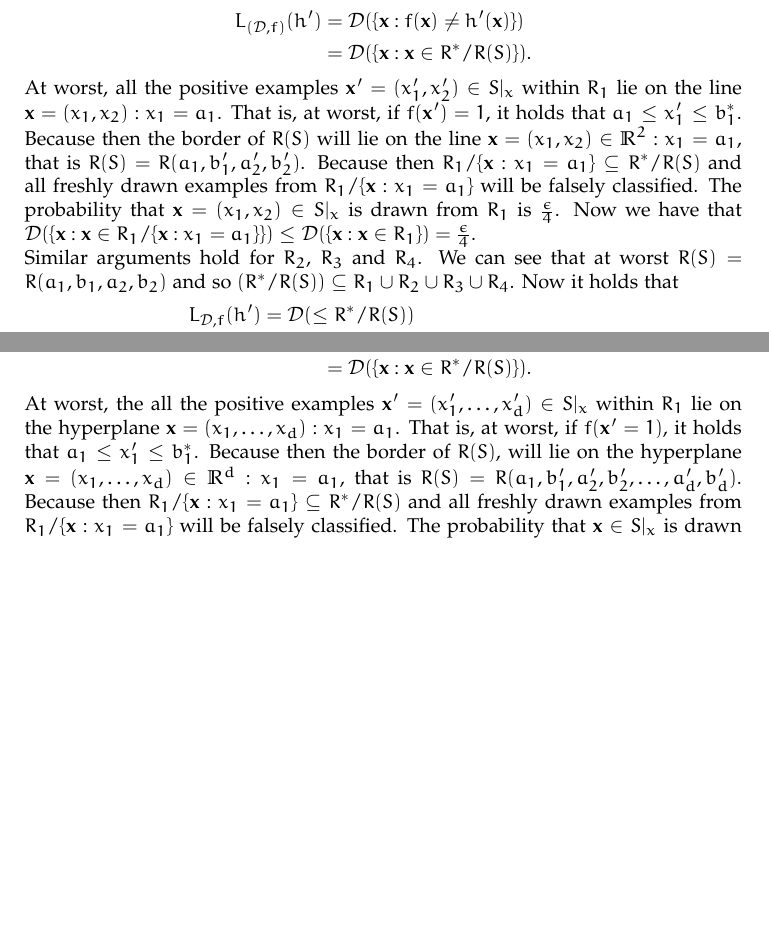
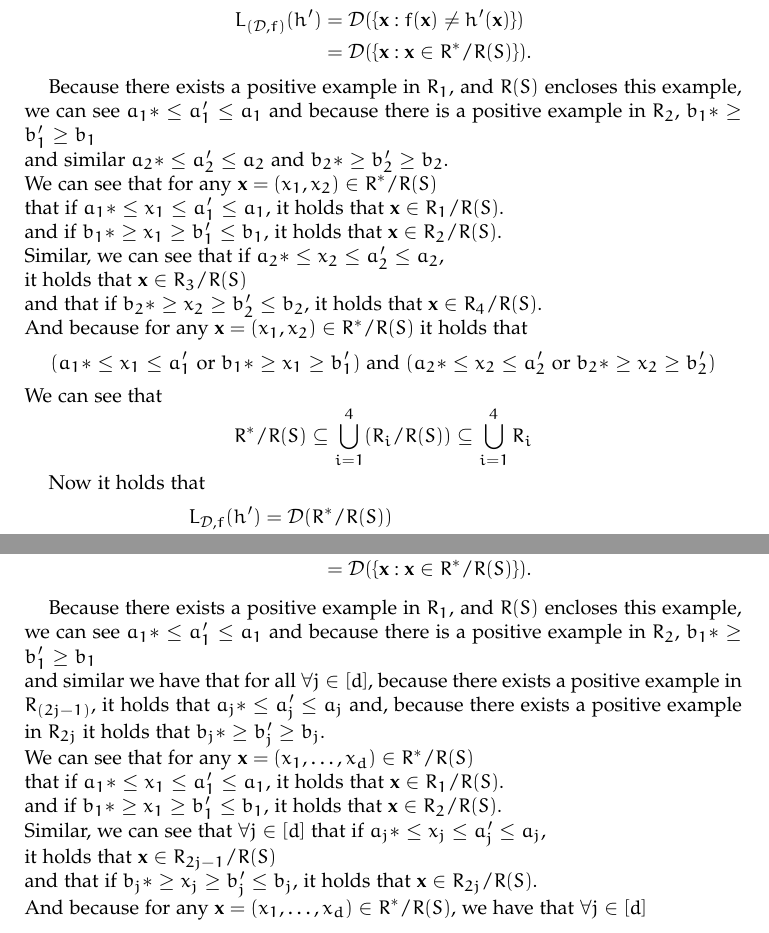
Before and after one commit to Tamarhuygen/MLT, a LaTeX paper (MLT_HW1.tex): two parts of pages 4 and 5 of 7 before the commit and two parts of pages 4 and 6 of 7 after it, joined at a grey line, cut so that both start at the same text, the shorter picture padded with empty space. Compiled offline with pdfLaTeX.

Commit message:
geen worst cases meer

```diff
--- a/MLT_HW1.tex
+++ b/MLT_HW1.tex
@@ -271,12 +278,36 @@ Show that if $S$ contains (positive) examples in all of the rectangles, $R_1, R_
   Let $h'_{(a_1',b_1',a_2',b_2')}$ be the hypothesis that $A$ returns. $R(S)\subseteq R^*$, so for all freshly drawn examples $\mathbf{x} \in \R^2/R^*$,  it holds that $f(\mathbf{x})=h^*(\mathbf{x}) = h'(\mathbf{x}) = 0$. And because $R(S)\subseteq R^*$, for all freshly drawn examples $\mathbf{x} \in R(S)$, it holds that $f(\mathbf{x})=h^*(\mathbf{x}) = h'(\mathbf{x}) = 1$. This means that the error on all examples drawn outside of $R^*/R(S)$ equals $0$. For examples $\mathbf{x}$ drawn within $R^*/R(S)$ it holds that $f(\mathbf{x})=h^*(\mathbf{x}) = 1$ and $h'(\mathbf{x}) = 0$. This means that
   \begin{align*}
   L_{(\mathcal{D},f)}(h') &= \mathcal{D}(\{\mathbf{x}: f(\mathbf{x}) \neq h'(\mathbf{x})\}) \\
-  &= \mathcal{D}(\{\mathbf{x}:\mathbf{x}\in R^*/R(S)\}).
+                          &= \mathcal{D}(\{\mathbf{x}:\mathbf{x}\in R^*/R(S)\}).
   \end{align*}
-  At worst, all the positive examples $\mathbf{x'} = (x_1',x_2') \in S|_x$ within $R_1$ lie on the line $\mathbf{x}=(x_1,x_2):x_1 = a_1$. That is, at worst, if $f(\mathbf{x'}) = 1$, it holds that $a_1\leq x_1' \leq b_1^*$. Because then the border of $R(S)$ will lie on the line $\mathbf{x} = (x_1,x_2) \in \R^2: x_1 = a_1$, that is $R(S) = R(a_1,b_1',a_2',b_2')$. Because then $R_{1}/\{\mathbf{x}:x_1=a_1\} \subseteq R^*/R(S)$ and all freshly drawn examples from $R_{1}/\{\mathbf{x}:x_1=a_1\}$ will be falsely classified. The probability that $\mathbf{x} = (x_1,x_2) \in S|_x$ is drawn from $R_1$ is $\frac{\epsilon}{4}$. Now we have that $\mathcal{D}(\{\mathbf{x}: \mathbf{x} \in R_{1}/\{\mathbf{x}:x_1=a_1\}\}) \leq \mathcal{D}(\{\mathbf{x}: \mathbf{x} \in R_{1}\}) = \frac{\epsilon}{4}$.\\
-  Similar arguments hold for $R_2$, $R_3$ and $R_4$. We can see that at worst $R(S) = R(a_1,b_1,a_2,b_2)$ and so $(R^*/R(S)) \subseteq R_1 \cup R_2 \cup R_3 \cup R_4$. Now it holds that
+
+
+  Because there exists a positive example in $R_1$, and $R(S)$ encloses this example, we can see $a_1* \leq a_1' \leq a_1$ and
+  because there is a positive example in $R_2$, $b_1* \geq b_1' \geq b_1$ \\
+  and similar $a_2* \leq a_2' \leq a_2$ and $b_2* \geq b_2' \geq b_2$. \\
+  We can see that for any $\mathbf{x} = (x_1,x_2) \in R^*/R(S)$\\
+  that if $a_1* \leq x_1 \leq a_1' \leq a_1$, it holds that $\mathbf{x} \in R_1/R(S)$.\\
+  and if $b_1* \geq x_1 \geq b_1' \leq b_1$, it holds that $\mathbf{x} \in R_2/R(S)$.\\
+  Similar, we can see that if  $a_2* \leq x_2 \leq a_2' \leq a_2$,\\
+  it holds that $\mathbf{x} \in R_3/R(S)$\\
+  and that if $b_2* \geq x_2 \geq b_2' \leq b_2$, it holds that $\mathbf{x} \in R_4/R(S)$.\\
+  And because for any $\mathbf{x} = (x_1,x_2) \in R^*/R(S)$ it holds that
+\begin{equation*}
+  (a_1* \leq x_1 \leq a_1' \text{ or } b_1* \geq x_1 \geq b_1') \text{ and } (a_2* \leq x_2 \leq a_2' \text{ or  } b_2* \geq x_2 \geq b_2')
+\end{equation*}
+We can see that
+\begin{equation*}
+R^*/R(S) \subseteq \bigcup_{i=1}^4(R_i/R(S)) \subseteq \bigcup_{i=1}^4R_i
+\end{equation*}
+
+  % Because there exists a positive example in $R_1$, and because $R(S)$ is the smallest rectangle that encloses positive examples, we can see that
+
+  % At worst, all the positive examples $\mathbf{x'} = (x_1',x_2') \in S|_x$ within $R_1$ lie on the line $\mathbf{x}=(x_1,x_2):x_1 = a_1$. That is, at worst, if $f(\mathbf{x'}) = 1$, it holds that $a_1\leq x_1' \leq b_1^*$. Because then the border of $R(S)$ will lie on the line $\mathbf{x} = (x_1,x_2) \in \R^2: x_1 = a_1$, that is $R(S) = R(a_1,b_1',a_2',b_2')$. Because then $R_{1}/\{\mathbf{x}:x_1=a_1\} \subseteq R^*/R(S)$ and all freshly drawn examples from $R_{1}/\{\mathbf{x}:x_1=a_1\}$ will be falsely classified. The probability that $\mathbf{x} = (x_1,x_2) \in S|_x$ is drawn from $R_1$ is $\frac{\epsilon}{4}$. Now we have that $\mathcal{D}(\{\mathbf{x}: \mathbf{x} \in R_{1}/\{\mathbf{x}:x_1=a_1\}\}) \leq \mathcal{D}(\{\mathbf{x}: \mathbf{x} \in R_{1}\}) = \frac{\epsilon}{4}$.\\
+  % Similar arguments hold for $R_2$, $R_3$ and $R_4$. We can see that at worst $R(S) = R(a_1,b_1,a_2,b_2)$ and so $(R^*/R(S)) \subseteq R_1 \cup R_2 \cup R_3 \cup R_4$.
+
+  Now it holds that
 \begin{align*}
-  L_{\mathcal{D},f}(h') & = \mathcal{D}(\leq R^*/R(S)) \\
+  L_{\mathcal{D},f}(h') & = \mathcal{D}( R^*/R(S)) \\
                       & \leq \mathcal{D}(R_1 \cup R_2 \cup R_3 \cup R_4) \\
                       & \leq \mathcal{D}(R_1) + \mathcal{D}(R_2) + \mathcal{D}(R_3) + \mathcal{D}(R_4)\\
  & = \frac{4\epsilon}{4} = \epsilon.
@@ -340,3 +384,15 @@ Show that if $S$ contains (positive) examples in all of the rectangles, $R_1,\ld
     \end{align*}
-  At worst, the all the positive examples $\mathbf{x'} = (x_1',\ldots,x_d') \in S|_x$ within $R_1$ lie on the hyperplane $\mathbf{x}=(x_1,\ldots,x_d):x_1 = a_1$. That is, at worst, if $f(\mathbf{x'} = 1)$, it holds that $a_1\leq x_1' \leq b_1^*$. Because then the border of $R(S)$, will lie on the hyperplane $\mathbf{x} = (x_1,\ldots,x_d) \in \R^d: x_1 = a_1$, that is $R(S) = R(a_1,b_1',a_2',b_2',\ldots, a_d',b_d')$. Because then $R_{1}/\{\mathbf{x}:x_1=a_1\} \subseteq R^*/R(S)$ and all freshly drawn examples from $R_{1}/\{\mathbf{x}:x_1=a_1\}$ will be falsely classified. The probability that $\mathbf{x} \in S|_x$ is drawn from $R_1$ is $\frac{\epsilon}{2d}$. Now we have that $\mathcal{D}(\{\mathbf{x}: \mathbf{x} \in R_{1}/\{\mathbf{x}:x_1=a_1\}\}) \leq \mathcal{D}(\{\mathbf{x}: \mathbf{x} \in R_{1}\}) = \frac{\epsilon}{2d}$.\\
-  Similar arguments hold for all $R_i$, with $i \in \{2, \ldots ,d\}$. We can see that at worst $R(S) = R(a_1,b_1,\ldots,a_d,b_d)$ and so $R^*/R(S) \subseteq \cup_{i-1}^{2d} R_i$. Now it holds that
+
+  Because there exists a positive example in $R_1$, and $R(S)$ encloses this example, we can see $a_1* \leq a_1' \leq a_1$ and
+  because there is a positive example in $R_2$, $b_1* \geq b_1' \geq b_1$ \\
+  and similar we have that for all $\forall j \in [d]$, because there exists a positive example in $R_{(2j-1)}$, it holds that  $a_j* \leq a_j' \leq a_j$ and, because there exists a positive example in $R_{2j}$ it holds that  $b_j* \geq b_j' \geq b_j$.\\
+  We can see that for any $\mathbf{x} = (x_1,\ldots ,x_d) \in R^*/R(S)$\\
+  that if $a_1* \leq x_1 \leq a_1' \leq a_1$, it holds that $\mathbf{x} \in R_1/R(S)$.\\
+  and if $b_1* \geq x_1 \geq b_1' \leq b_1$, it holds that $\mathbf{x} \in R_2/R(S)$.\\
+  Similar, we can see that $\forall j \in [d]$ that if  $a_j* \leq x_j \leq a_j' \leq a_j$,\\
+  it holds that $\mathbf{x} \in R_{2j-1}/R(S)$\\
+  and that if $b_j* \geq x_j \geq b_j' \leq b_j$, it holds that $\mathbf{x} \in R_{2j}/R(S)$.\\
+  And because for any $\mathbf{x} = (x_1,\ldots,x_d) \in R^*/R(S)$, we have that $\forall j\in [d]$
+\begin{equation*}
+  (a_j* \leq x_j \leq a_j' \text{ or } b_1* \geq x_j \geq b_j')
+\end{equation*}
```
Also changed, not shown: MLT_HW1.tex (55 more changed lines).
